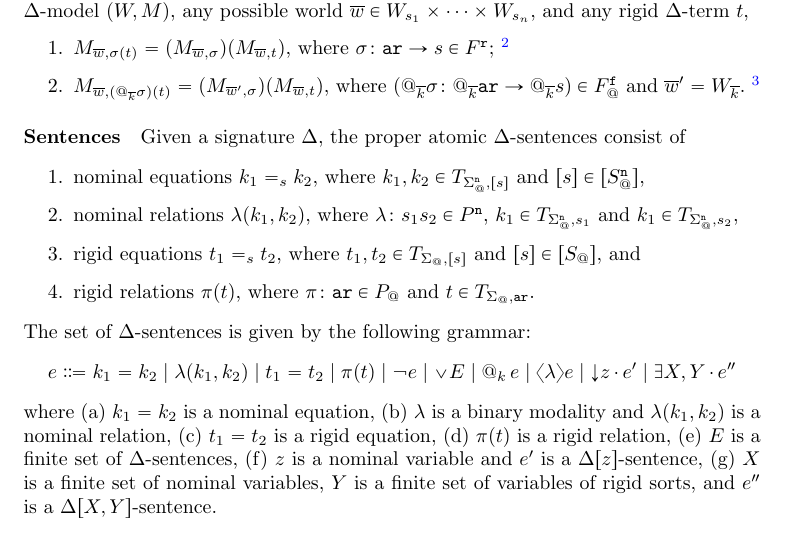
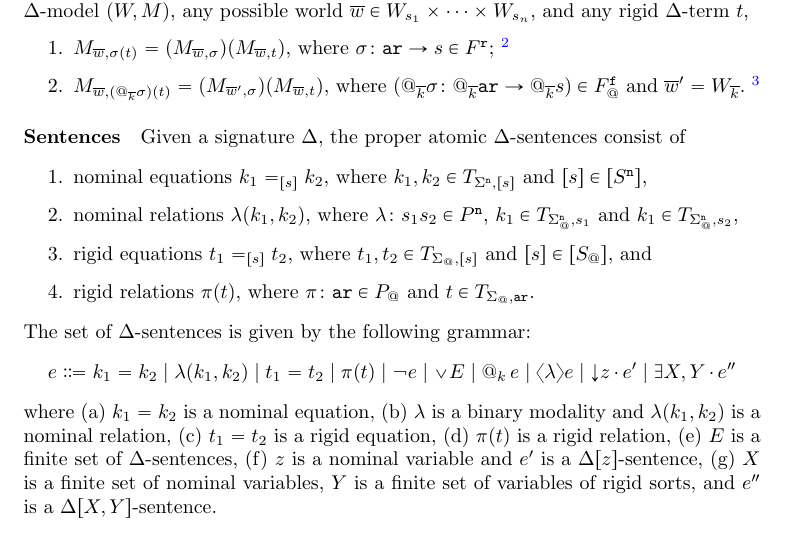
Before and after one commit to daniel-gaina/MTP, a LaTeX document (HDOSA/hdosa.tex): part of page 5 of 6, cut so that both start at the same text. Compiled offline with pdfLaTeX.

Commit message:
18 Feb 20:28

```diff
--- a/HDOSA/hdosa.tex
+++ b/HDOSA/hdosa.tex
@@ -365,11 +365,11 @@ The $\Delta$-models are pairs $(W,M)$, where
 Given a signature $\Delta$, the proper atomic $\Delta$-sentences consist of
 
 \begin{enumerate}
- \item nominal equations $k_1=_s k_2$, where $k_1,k_2\in T_{\Sigma^\nom_@,[s]}$ and $[s]\in [S^\nom_@]$,
+ \item nominal equations $k_1=_{[s]} k_2$, where $k_1,k_2\in T_{\Sigma^\nom,[s]}$ and $[s]\in [S^\nom]$,
 
  \item nominal relations $\lambda(k_1,k_2)$, where $\lambda \colon s_1 s_2\in P^\nom$,  $k_1\in T_{\Sigma^\nom_@,s_1}$ and $k_1\in T_{\Sigma^\nom_@,s_2}$,
 
- \item rigid equations $t_1=_s t_2$, where $t_1,t_2\in T_{\Sigma_@,[s]}$ and $[s]\in [S_@]$, and
+ \item rigid equations $t_1=_{[s]} t_2$, where $t_1,t_2\in T_{\Sigma_@,[s]}$ and $[s]\in [S_@]$, and
 
  \item rigid relations $\pi(t)$, where $\pi\colon\ari \in P_@$ and $t\in T_{\Sigma_@,\ari}$.
 \end{enumerate}
```
Also changed, not shown: HDOSA/hdosa.pdf, 2 other files.
